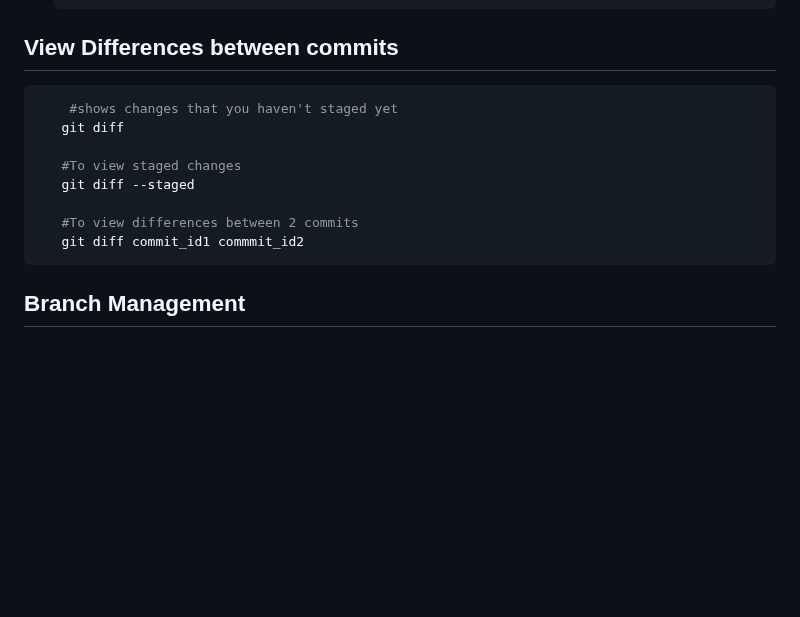
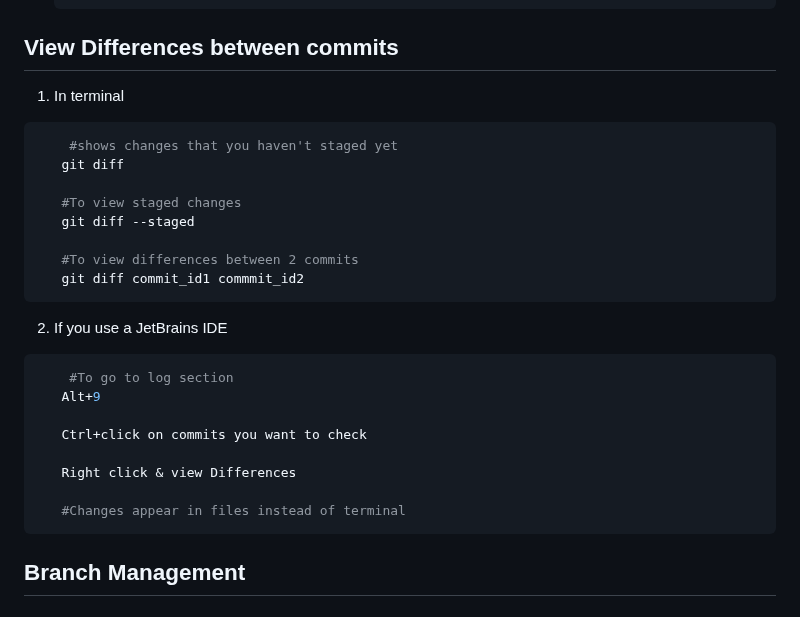
Before and after one commit to chishtil1730/Java-Rep, a Markdown page: Readme.md, the part around the change. Drawn GitHub-style; blank space fills up the shorter version.

Commit message:
added commands to view changes in files with GUI

````diff
--- a/Readme.md
+++ b/Readme.md
@@ -121,6 +121,7 @@ git add .
    ```
 
 ## View Differences between commits
+1. In terminal
 ```bash
     #shows changes that you haven't staged yet
    git diff
@@ -131,6 +132,19 @@ git add .
    #To view differences between 2 commits
    git diff commit_id1 commmit_id2
 ```
+
+2. If you use a JetBrains IDE
+```bash
+    #To go to log section
+   Alt+9
+
+   Ctrl+click on commits you want to check
+
+   Right click & view Differences
+
+   #Changes appear in files instead of terminal
+```
+
 
 ## Branch Management
 
````
